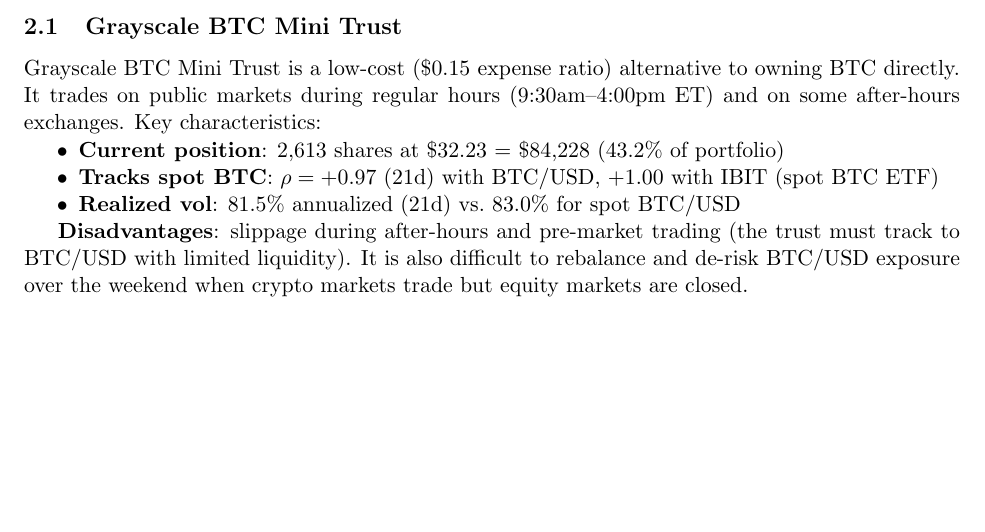
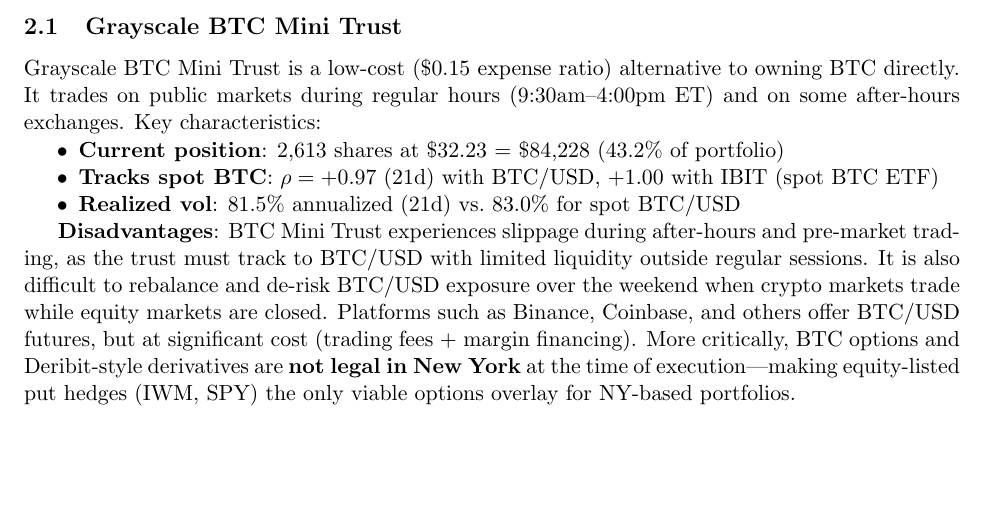
Before and after one commit to IamJasonBian/allocation-gym, a LaTeX document (docs/7/iwn_vol_analysis.tex): part of page 1 of 6, cut so that both start at the same text, the shorter picture padded with empty space. Compiled offline with pdfLaTeX.

Commit message:
Expand BTC disadvantages: weekend risk, crypto futures costs, NY derivatives restrictions

```diff
--- a/docs/7/iwn_vol_analysis.tex
+++ b/docs/7/iwn_vol_analysis.tex
@@ -76,10 +76,15 @@
         spot BTC/USD
 \end{itemize}
 
-\textbf{Disadvantages}: slippage during after-hours and pre-market trading
-(the trust must track to BTC/USD with limited liquidity). It is also
-difficult to rebalance and de-risk BTC/USD exposure over the weekend when
-crypto markets trade but equity markets are closed.
+\textbf{Disadvantages}: BTC Mini Trust experiences slippage during after-hours
+and pre-market trading, as the trust must track to BTC/USD with limited
+liquidity outside regular sessions. It is also difficult to rebalance and
+de-risk BTC/USD exposure over the weekend when crypto markets trade while
+equity markets are closed. Platforms such as Binance, Coinbase, and others
+offer BTC/USD futures, but at significant cost (trading fees + margin
+financing). More critically, BTC options and Deribit-style derivatives are
+\textbf{not legal in New York} at the time of execution---making equity-listed
+put hedges (IWM, SPY) the only viable options overlay for NY-based portfolios.
 
 \subsection{Rolling Return Correlations}
 
```
Also changed, not shown: docs/7/iwn_vol_analysis.pdf.
